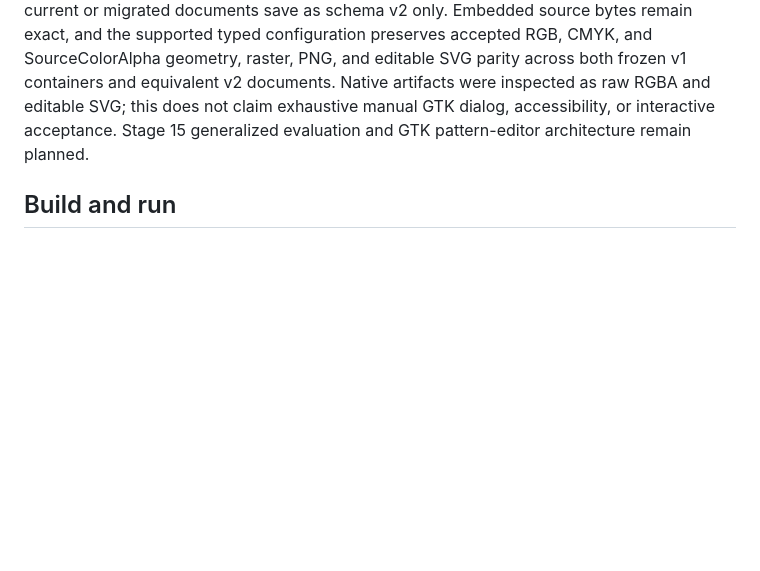
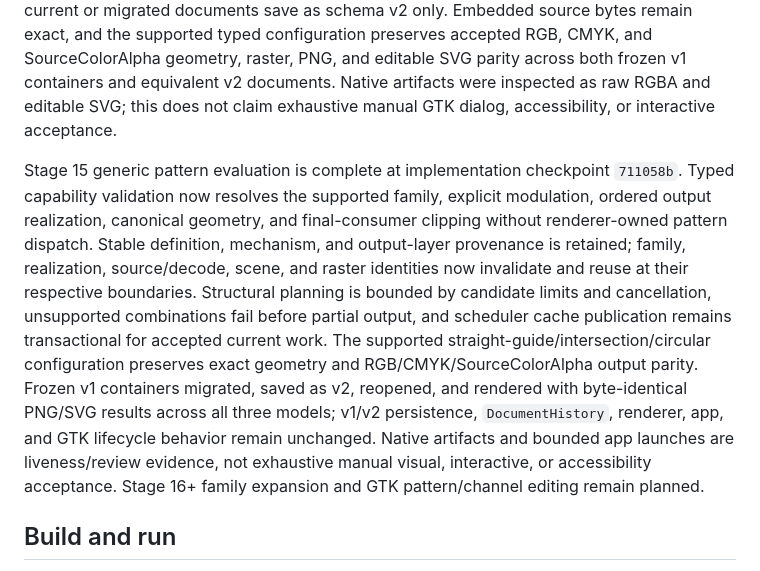
Before and after one commit to ricperry/Toniator, a Markdown page: README.md, the part around the change. GitHub-like rendering; blank space fills up the shorter version.

Commit message:
docs(progress): record Stage 15 checkpoint

```diff
--- a/README.md
+++ b/README.md
@@ -98,8 +98,25 @@ configuration preserves accepted RGB, CMYK, and SourceColorAlpha geometry,
 raster, PNG, and editable SVG parity across both frozen v1 containers and
 equivalent v2 documents. Native artifacts were inspected as raw RGBA and
 editable SVG; this does not claim exhaustive manual GTK dialog,
-accessibility, or interactive acceptance. Stage 15 generalized evaluation and
-GTK pattern-editor architecture remain planned.
+accessibility, or interactive acceptance.
+
+Stage 15 generic pattern evaluation is complete at implementation checkpoint
+`711058b`. Typed capability validation now resolves the supported family,
+explicit modulation, ordered output realization, canonical geometry, and
+final-consumer clipping without renderer-owned pattern dispatch. Stable
+definition, mechanism, and output-layer provenance is retained; family,
+realization, source/decode, scene, and raster identities now invalidate and
+reuse at their respective boundaries. Structural planning is bounded by
+candidate limits and cancellation, unsupported combinations fail before
+partial output, and scheduler cache publication remains transactional for
+accepted current work. The supported straight-guide/intersection/circular
+configuration preserves exact geometry and RGB/CMYK/SourceColorAlpha output
+parity. Frozen v1 containers migrated, saved as v2, reopened, and rendered
+with byte-identical PNG/SVG results across all three models; v1/v2 persistence,
+`DocumentHistory`, renderer, app, and GTK lifecycle behavior remain unchanged.
+Native artifacts and bounded app launches are liveness/review evidence, not
+exhaustive manual visual, interactive, or accessibility acceptance. Stage 16+
+family expansion and GTK pattern/channel editing remain planned.
 
 ## Build and run
 
```
Also changed, not shown: ProgressTracker.md (+13 -4 lines), docs/GREENFIELD_REWRITE_PLAN.md (+15 -7 lines).
